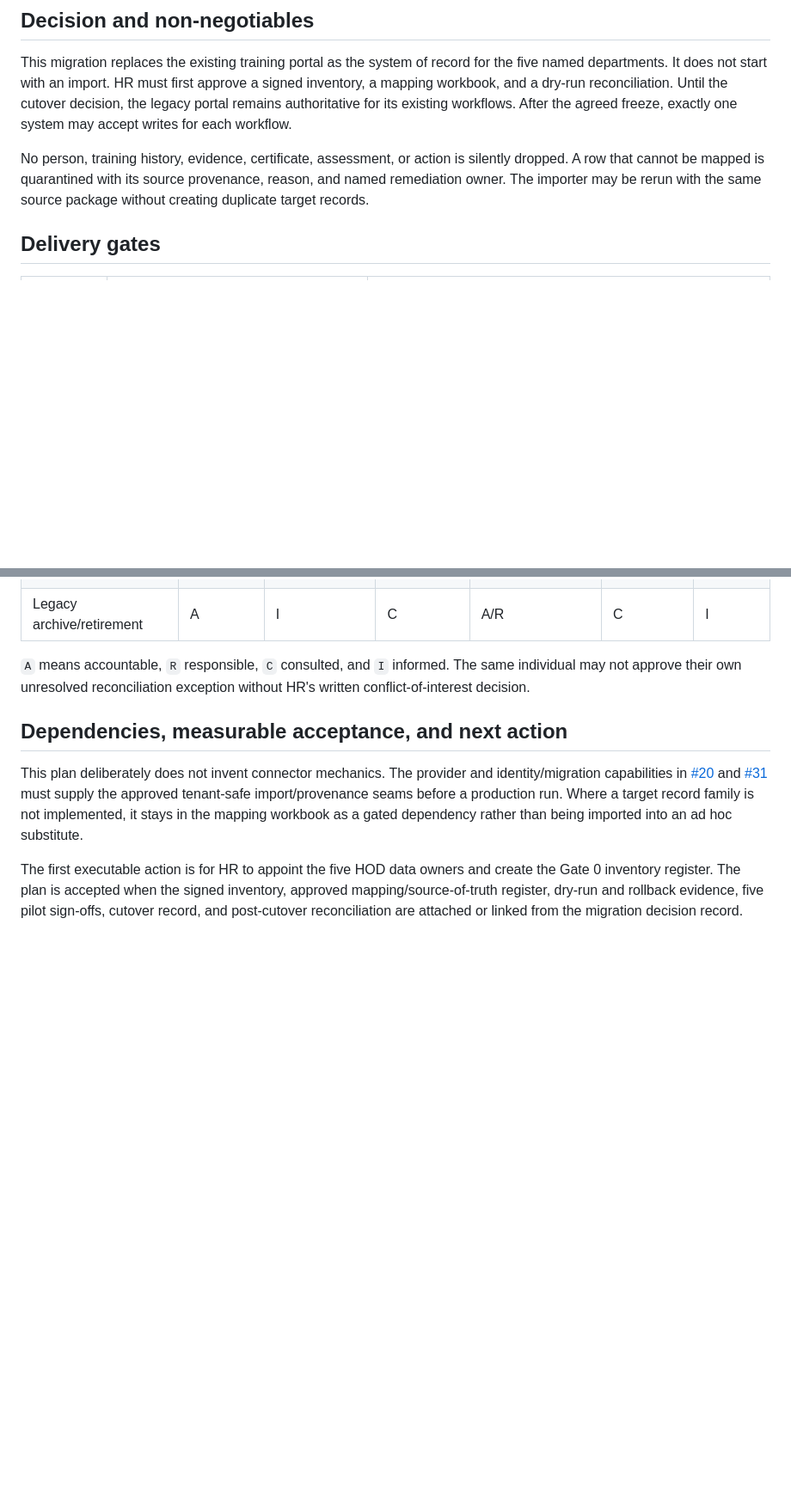
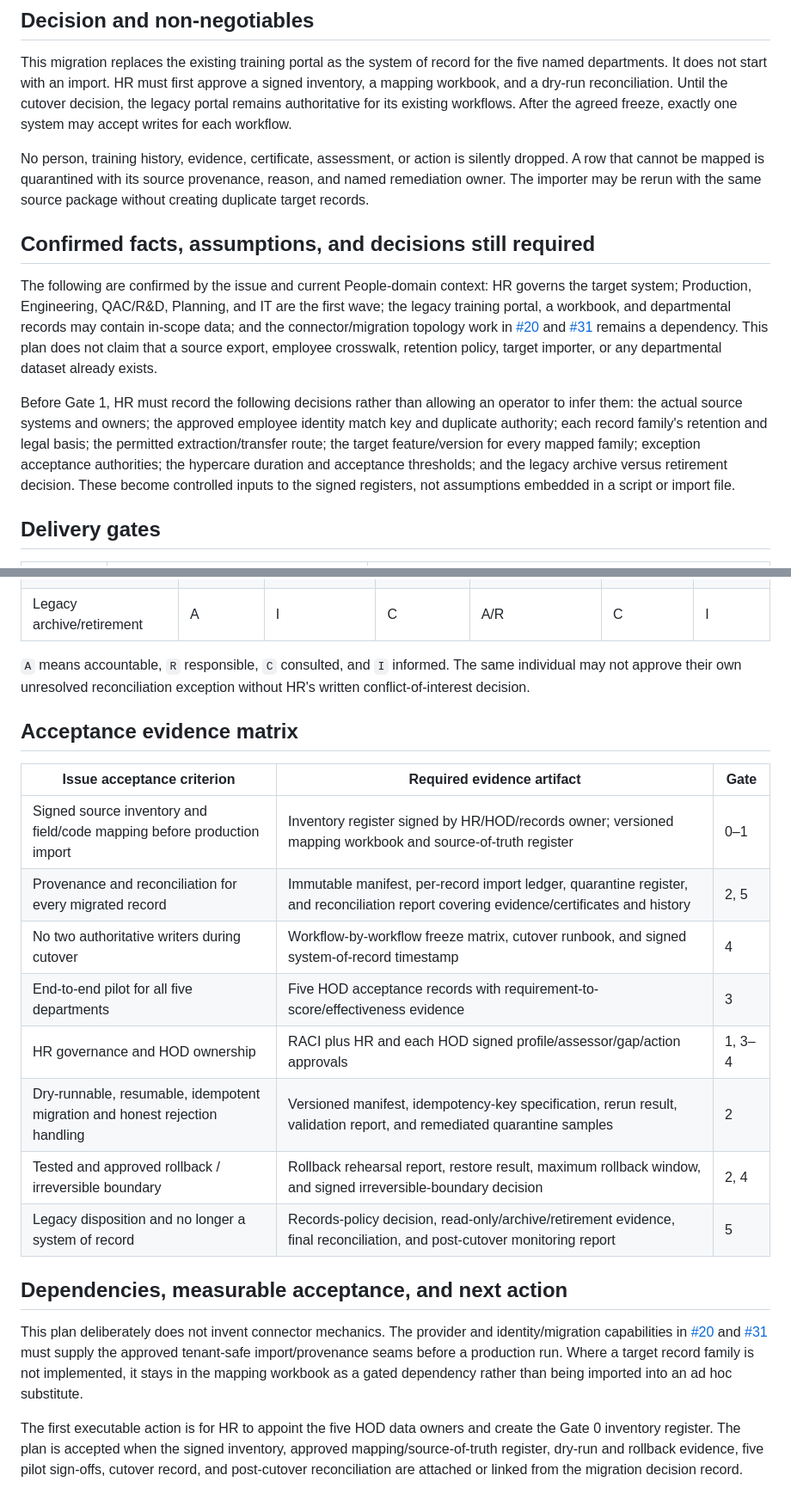
Before and after one commit to BelimbingApp/blb-people, a Markdown page: docs/plans/five-department-training-portal-migration.md, 2 parts joined by grey strips. Shown at 86% size. Drawn GitHub-style; blank space fills up the shorter version.

Commit message:
docs(people): make migration evidence explicit

```diff
--- a/docs/plans/five-department-training-portal-migration.md
+++ b/docs/plans/five-department-training-portal-migration.md
@@ -18,6 +18,26 @@ No person, training history, evidence, certificate, assessment, or action is
 silently dropped. A row that cannot be mapped is quarantined with its source
 provenance, reason, and named remediation owner. The importer may be rerun with
 the same source package without creating duplicate target records.
+
+## Confirmed facts, assumptions, and decisions still required
+
+The following are confirmed by the issue and current People-domain context: HR
+governs the target system; Production, Engineering, QAC/R&D, Planning, and IT
+are the first wave; the legacy training portal, a workbook, and departmental
+records may contain in-scope data; and the connector/migration topology work in
+[#20](https://github.com/BelimbingApp/blb-people/issues/20) and
+[#31](https://github.com/BelimbingApp/blb-people/issues/31) remains a
+dependency. This plan does not claim that a source export, employee crosswalk,
+retention policy, target importer, or any departmental dataset already exists.
+
+Before Gate 1, HR must record the following decisions rather than allowing an
+operator to infer them: the actual source systems and owners; the approved
+employee identity match key and duplicate authority; each record family's
+retention and legal basis; the permitted extraction/transfer route; the target
+feature/version for every mapped family; exception acceptance authorities; the
+hypercare duration and acceptance thresholds; and the legacy archive versus
+retirement decision. These become controlled inputs to the signed registers,
+not assumptions embedded in a script or import file.
 
 ## Delivery gates
 
@@ -175,6 +195,19 @@ authoritative writer after the cutover time.
 same individual may not approve their own unresolved reconciliation exception
 without HR's written conflict-of-interest decision.
 
+## Acceptance evidence matrix
+
+| Issue acceptance criterion | Required evidence artifact | Gate |
+| --- | --- | --- |
+| Signed source inventory and field/code mapping before production import | Inventory register signed by HR/HOD/records owner; versioned mapping workbook and source-of-truth register | 0–1 |
+| Provenance and reconciliation for every migrated record | Immutable manifest, per-record import ledger, quarantine register, and reconciliation report covering evidence/certificates and history | 2, 5 |
+| No two authoritative writers during cutover | Workflow-by-workflow freeze matrix, cutover runbook, and signed system-of-record timestamp | 4 |
+| End-to-end pilot for all five departments | Five HOD acceptance records with requirement-to-score/effectiveness evidence | 3 |
+| HR governance and HOD ownership | RACI plus HR and each HOD signed profile/assessor/gap/action approvals | 1, 3–4 |
+| Dry-runnable, resumable, idempotent migration and honest rejection handling | Versioned manifest, idempotency-key specification, rerun result, validation report, and remediated quarantine samples | 2 |
+| Tested and approved rollback / irreversible boundary | Rollback rehearsal report, restore result, maximum rollback window, and signed irreversible-boundary decision | 2, 4 |
+| Legacy disposition and no longer a system of record | Records-policy decision, read-only/archive/retirement evidence, final reconciliation, and post-cutover monitoring report | 5 |
+
 ## Dependencies, measurable acceptance, and next action
 
 This plan deliberately does not invent connector mechanics. The provider and
```
